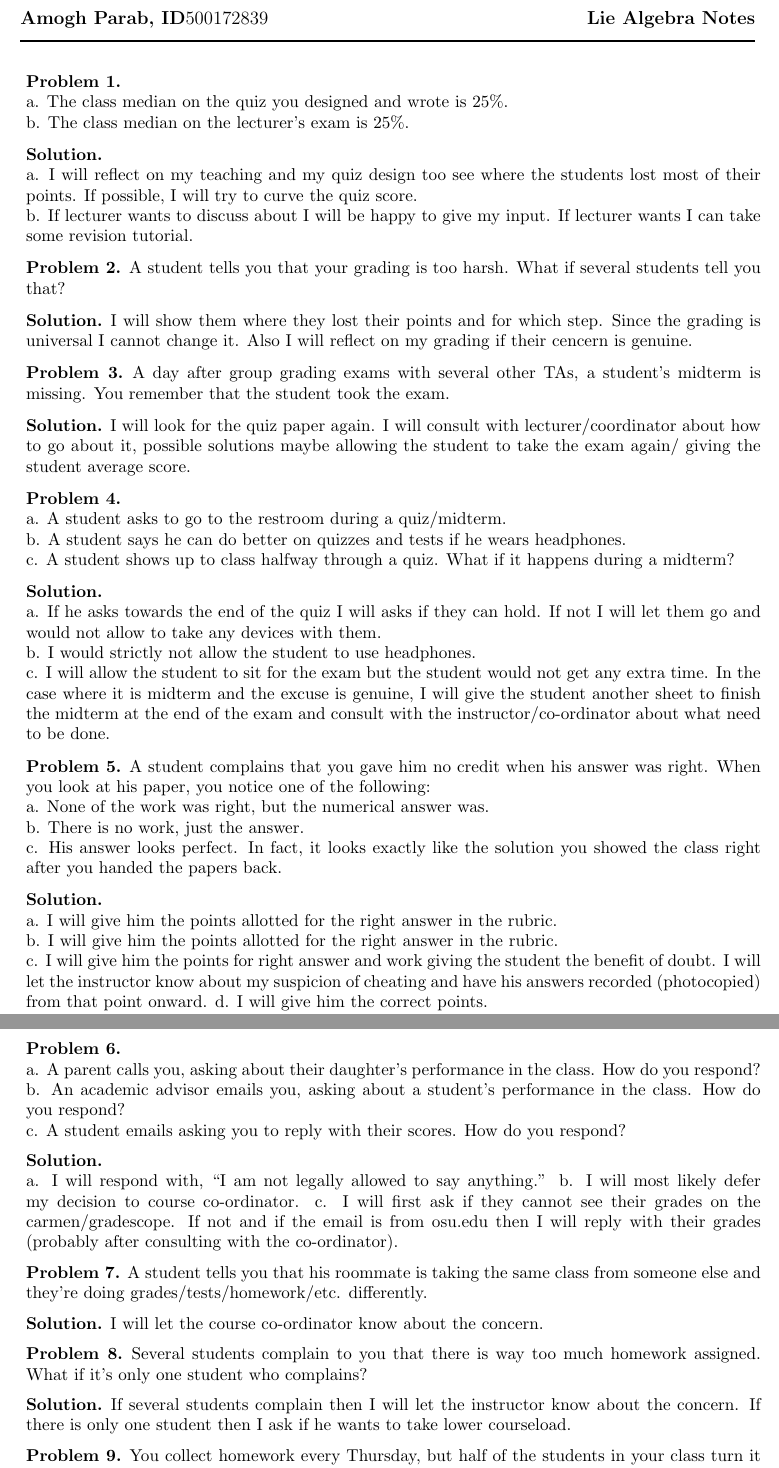
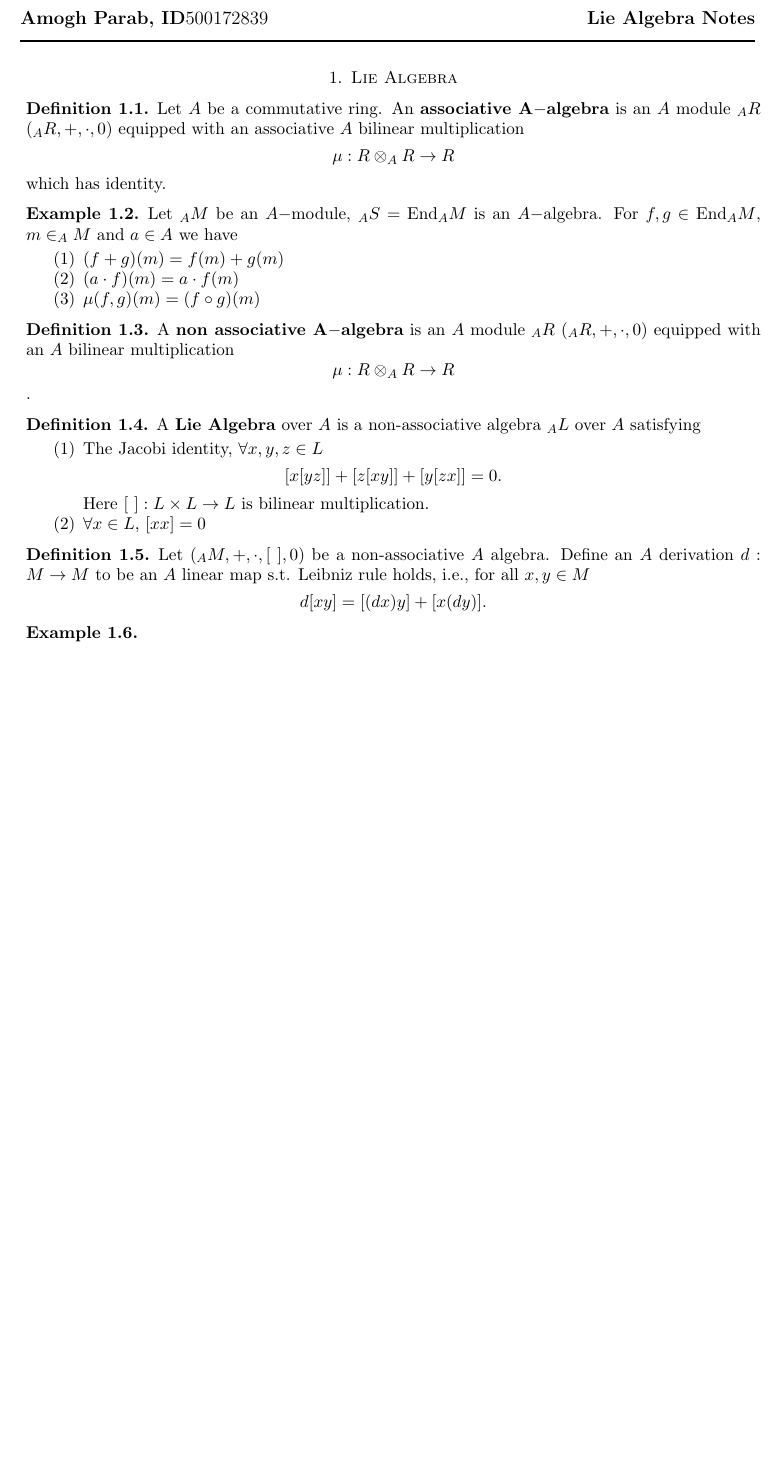
Before and after one commit to parabamoghv/Lie-Algebra-Notes, a LaTeX paper (main.tex, which reads newtheorem.tex, prob1.tex): two parts of pages 1 and 2 of 2 before the commit and part of the page after it, the two joined at a grey line, cut so that both start at the same text, the shorter picture padded with empty space. Compiled offline with pdfLaTeX.

Commit message:
Updates from Overleaf

```diff
--- a/newtheorem.tex
+++ b/newtheorem.tex
@@ -53,11 +53,13 @@
 \newcommand{\gen}[1]{\left\langle#1\right\rangle}
 \newcommand{\coker}{\text{coker}}
 \newcommand{\im}{\text{im}}
+\newcommand{\End}{\text{End}}
 
 \theoremstyle{definition}
 \newtheorem{prob}{Problem}
 \newtheorem*{solution}{Solution}
-\newtheorem{definition}{Definition}[prob]
-\newtheorem{lemma}{Lemma}[prob]
-\newtheorem{theorem}{Theorem}[prob]
+\newtheorem{definition}{Definition}[section]
+\newtheorem{lemma}{Lemma}
+\newtheorem{theorem}{Theorem}
 \newtheorem*{claim}{Claim}
+\newtheorem{example}[definition]{Example}
--- a/prob1.tex
+++ b/prob1.tex
@@ -1,91 +1,43 @@
-\begin{prob}\ \\
-    a.  The class median on the quiz you designed and wrote is 25\%.\\
-    b. The class median on the lecturer's exam is 25\%.
-\end{prob}
+\section{Lie Algebra}
+\begin{definition}
+    Let $A$ be a commutative ring. An \textbf{associative }$\mathbf{A-}$\textbf{algebra} is an $A$ module $_AR$ $(_AR, +, \cdot, 0)$ equipped with an associative $A$ bilinear multiplication
+    \[\mu: R\otimes_A R\to R\]
+    which has identity.
+\end{definition}
 
-\begin{solution}\ \\
-    a. I will reflect on my teaching and my quiz design too see where the students lost most of their points. If possible, I will try to curve the quiz score.\\
-    b. If lecturer wants to discuss about I will be happy to give my input. If lecturer wants I can take some revision tutorial.
-\end{solution}
+\begin{example}
+    Let $_AM$ be an $A-$module, $_AS=\End_A M$ is an $A-$algebra. For $f, g\in \End_A M$, $m\in _AM$ and $a\in A$ we have
+    \begin{enumerate}
+        \item $(f+g)(m)=f(m)+g(m)$
+        \item $(a\cdot f)(m)=a\cdot f(m)$
+        \item $\mu(f, g)(m)=(f\circ g)(m)$
+    \end{enumerate}
+\end{example}
 
-\begin{prob}
-    A student tells you that your grading is too harsh. What if several students tell you that?
-\end{prob}
+\begin{definition}
+    A \textbf{non associative }$\mathbf{A-}$\textbf{algebra} is an $A$ module $_AR$ $(_AR, +, \cdot, 0)$ equipped with an $A$ bilinear multiplication
+    \[\mu: R\otimes_A R\to R\].
+\end{definition}
 
-\begin{solution}
-    I will show them where they lost their points and for which step. Since the grading is universal I cannot change it. Also I will reflect on my grading if their cencern is genuine.
-\end{solution}
+\begin{definition}
+    A \textbf{Lie Algebra} over $A$ is a non-associative algebra $_AL$ over $A$ satisfying
+    \begin{enumerate}
+        \item The Jacobi identity, $\forall x, y, z\in L$
+        \[
+            [x[yz]]+[z[xy]]+[y[zx]]=0.
+        \]
+        Here $[\ ]:L\times L\to L$ is bilinear multiplication.
+        \item $\forall x\in L$, $[xx]=0$
+    \end{enumerate}
+\end{definition}
 
-\begin{prob}
-    A day after group grading exams with several other TAs, a student's midterm is missing. You
-remember that the student took the exam.
-\end{prob}
+\begin{definition}
+    Let $(_AM, +, \cdot, [\ ], 0)$ be a non-associative $A$ algebra. Define an $A$ derivation $d:M\to M$ to be an $A$ linear map s.t. Leibniz rule holds, i.e., for all $x, y\in M$
+    \[
+        d[xy]=[(dx)y]+[x(dy)] .
+    \]
+\end{definition}
 
-\begin{solution}
-    I will look for the quiz paper again. I will consult with lecturer/coordinator about how to go about it, possible solutions maybe allowing the student to take the exam again/ giving the student average score.
-\end{solution}
+\begin{example}
 
-\begin{prob}\ \\
-    a. A student asks to go to the restroom during a quiz/midterm.\\
-    b. A student says he can do better on quizzes and tests if he wears headphones.\\
-    c.  A student shows up to class halfway through a quiz. What if it happens during a midterm?
-\end{prob}
-
-\begin{solution}\ \\
-    a. If he asks towards the end of the quiz I will asks if they can hold. If not I will let them go and would not allow to take any devices with them.\\
-    b. I would strictly not allow the student to use headphones.\\
-    c. I will allow the student to sit for the exam but the student would not get any extra time. In the case where it is midterm and the excuse is genuine, I will give the student another sheet to finish the midterm at the end of the exam and consult with the instructor/co-ordinator about what need to be done.
-\end{solution}
-
-\begin{prob}
-    A student complains that you gave him no credit when his answer was right. When you look at his
-paper, you notice one of the following:\\
-a. None of the work was right, but the numerical answer was.\\
-b. There is no work, just the answer.\\
-c. His answer looks perfect. In fact, it looks exactly like the solution you showed the class right after
-you handed the papers back.
-\end{prob}
-
-\begin{solution}\ \\
-    a. I will give him the points allotted for the right answer in the rubric.\\
-    b. I will give him the points allotted for the right answer in the rubric.\\
-    c. I will give him the points for right answer and work giving the student the benefit of doubt. I will let the instructor know about my suspicion of cheating and have his answers recorded (photocopied) from that point onward.
-    d. I will give him the correct points.
-\end{solution}
-
-\begin{prob}\ \\
-    a. A parent calls you, asking about their daughter’s performance in the class. How do you respond?\\
-    b.  An academic advisor emails you, asking about a student’s performance in the class. How do you
-respond?\\
-    c. A student emails asking you to reply with their scores. How do you respond?
-\end{prob}
-
-\begin{solution}\ \\
-    a. I will respond with, ``I am not legally allowed to say anything.''
-    b. I will most likely defer my decision to course co-ordinator.
-    c. I will first ask if they cannot see their grades on the carmen/gradescope. If not and if the email is from osu.edu then I will reply with their grades (probably after consulting with the co-ordinator).
-\end{solution}
-
-\begin{prob}
-    A student tells you that his roommate is taking the same class from someone else and they're doing
-grades/tests/homework/etc. differently.
-\end{prob}
-
-\begin{solution}
-    I will let the course co-ordinator know about the concern.
-\end{solution}
-
-\begin{prob}
-    Several students complain to you that there is way too much homework assigned. What if it’s only one
-student who complains?
-\end{prob}
-
-\begin{solution}
-    If several students complain then I will let the instructor know about the concern. If there is only one student then I ask if he wants to take lower courseload.
-\end{solution}
-
-\begin{prob}
-    You collect homework every Thursday, but half of the students in your class turn it in late or not at all.
-Another fourth of the students turn in incomplete work. According to the lecturer's syllabus, the homework
-counts for 20\% of the students' final grade.
-\end{prob}
+\end{example}
```
Also changed, not shown: prob1.tex (4 more changed lines).
